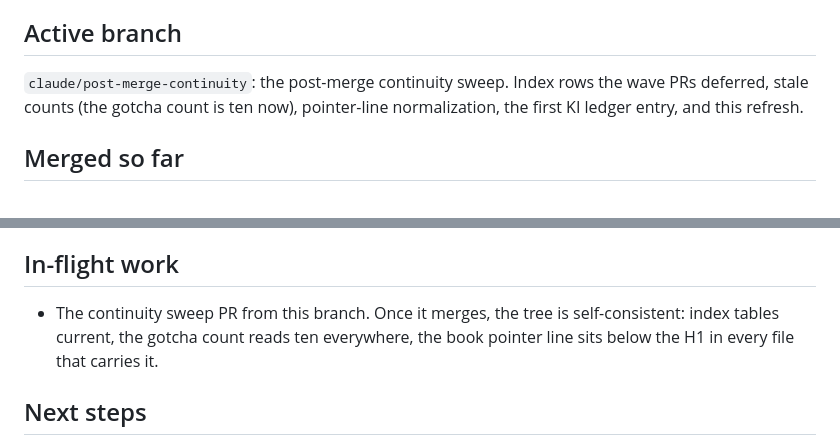
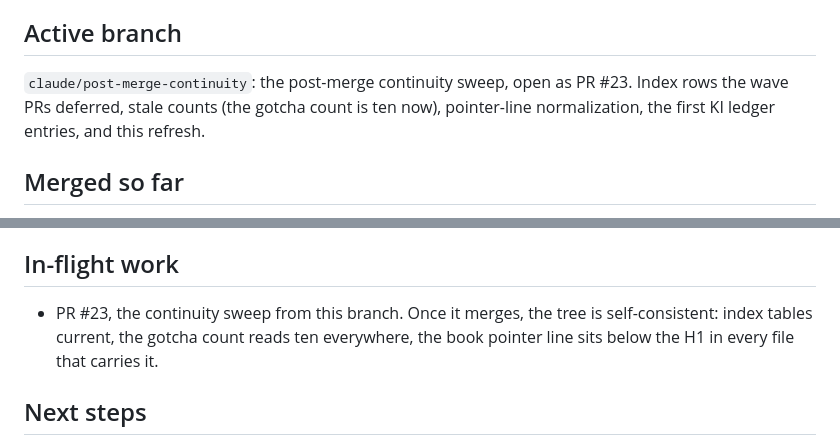
Before and after one commit to The-825/agent-ops-playbook, a Markdown page: SESSION_STATE.md, 2 parts joined by grey strips. GitHub-like rendering.

Commit message:
docs: record the sweep PR number in the handoff

```diff
--- a/SESSION_STATE.md
+++ b/SESSION_STATE.md
@@ -5,9 +5,9 @@ up mid-flight. Keep it current, keep it short.
 
 ## Active branch
 
-`claude/post-merge-continuity`: the post-merge continuity sweep. Index rows the wave PRs
-deferred, stale counts (the gotcha count is ten now), pointer-line normalization, the
-first KI ledger entry, and this refresh.
+`claude/post-merge-continuity`: the post-merge continuity sweep, open as PR #23. Index
+rows the wave PRs deferred, stale counts (the gotcha count is ten now), pointer-line
+normalization, the first KI ledger entries, and this refresh.
 
 ## Merged so far
 
@@ -29,9 +29,9 @@ first KI ledger entry, and this refresh.
 
 ## In-flight work
 
-- The continuity sweep PR from this branch. Once it merges, the tree is self-consistent:
-  index tables current, the gotcha count reads ten everywhere, the book pointer line sits
-  below the H1 in every file that carries it.
+- PR #23, the continuity sweep from this branch. Once it merges, the tree is
+  self-consistent: index tables current, the gotcha count reads ten everywhere, the book
+  pointer line sits below the H1 in every file that carries it.
 
 ## Next steps
 
```
